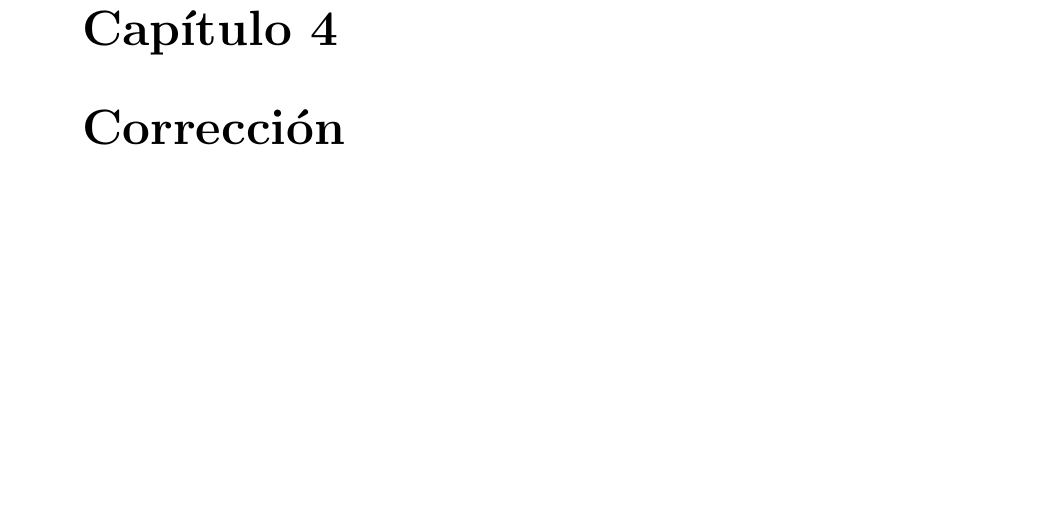
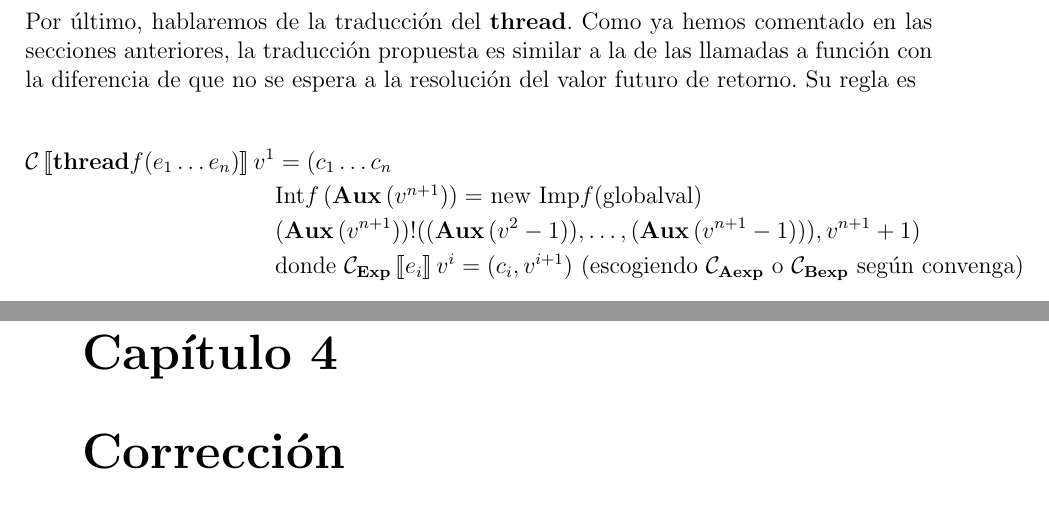
Before and after one commit to MaSteve/CABS-Memoria, a LaTeX book (tfg.tex, which reads translation.tex): part of page 25 of 32 before the commit and two parts of pages 24 and 25 of 32 after it, the two joined at a grey line, cut at the place of the change, the shorter picture padded with empty space. Compiled offline with pdfLaTeX.

Commit message:
Traducción: thread

```diff
--- a/translation.tex
+++ b/translation.tex
@@ -197,4 +197,13 @@ y para las variables globales tenemos
   & \mbox{donde $\C_\AExp\eval{a} v = (c, v')$ y $var$ variable global entera} \\
   \C\eval{var = b\;} v &= (c\; await \mbox{ globalval!set}var(\Aux\, (v' - 1)), v') \\
   & \mbox{donde $\C_\BExp\eval{b} v = (c, v')$ y $var$ variable global booleana}
+\end{align*}\\
+
+Por último, hablaremos de la traducción del $\thread$. Como ya hemos comentado en las secciones anteriores, la traducción propuesta es similar a la de las llamadas a función con la diferencia de que no se espera a la resolución del valor futuro de retorno. Su regla es
+
+\begin{align*}
+\C\eval{\thread f(e_1 \dots e_n)} v^{1} &= (c_1 \dots c_n\\
+  &\mbox{Int$f\,(\Aux\, (v^{n+1})) =$ new Imp$f($globalval$)$} \\
+  &(\Aux\, (v^{n+1}))!((\Aux\, (v^{2} - 1)), \dots, (\Aux\, (v^{n+1} - 1))), v^{n+1} + 1) \\
+  &\mbox{donde $\C_\Exp\eval{e_i} v^{i} = (c_i, v^{i+1})$ (escogiendo $\C_\AExp$ o $\C_\BExp$ según convenga)} \\
 \end{align*}
```
Also changed, not shown: tfg.pdf.
